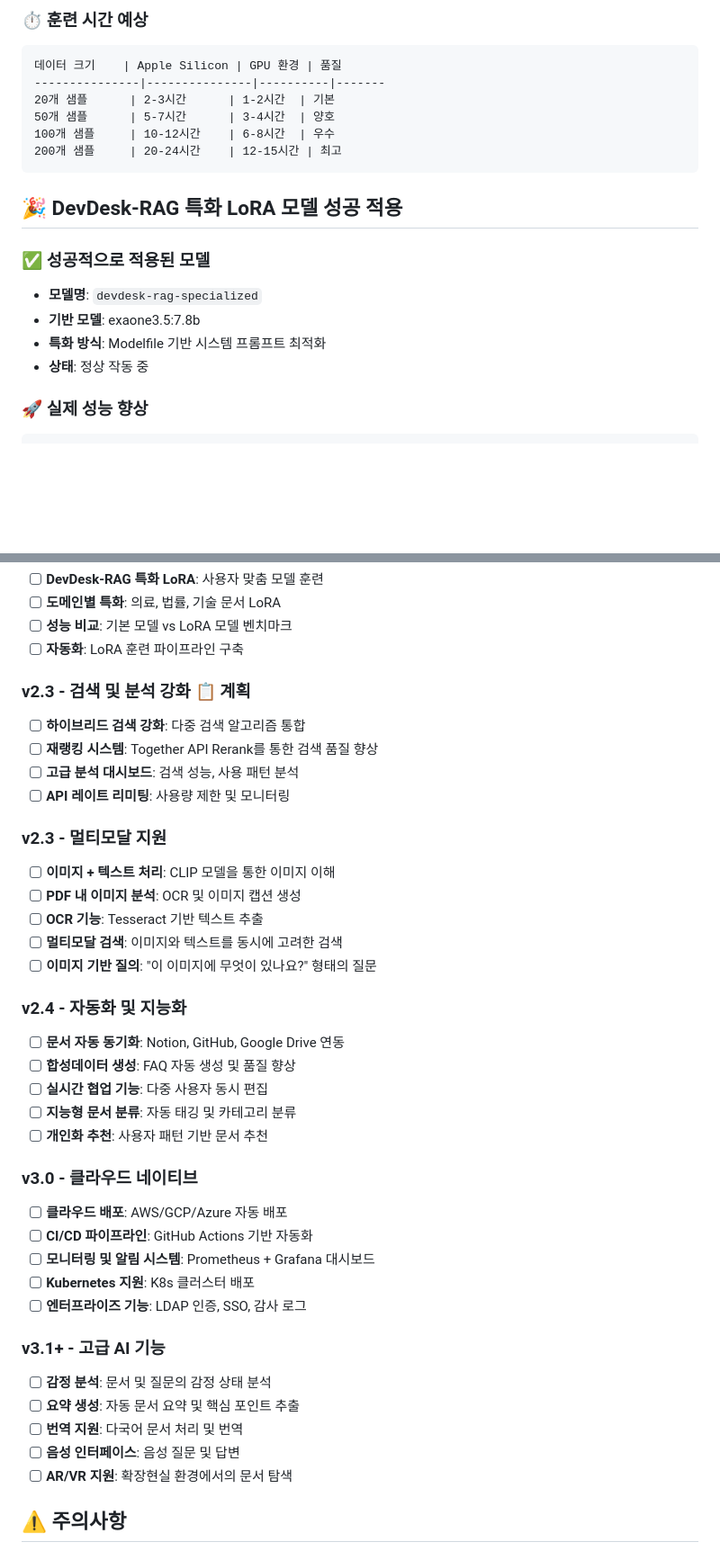
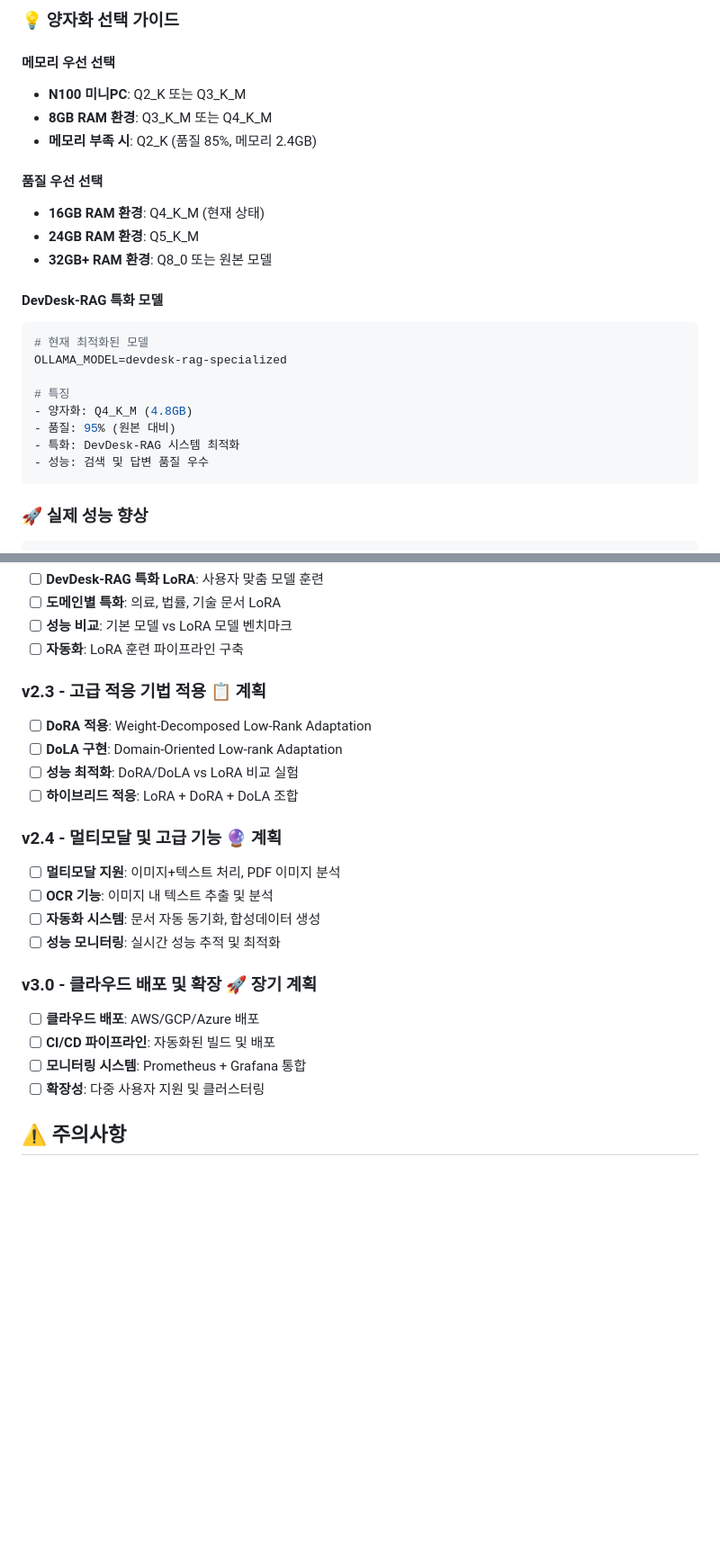
Before and after one commit to LEEYH205/devdeskRAG, a Markdown page: README.md, 2 parts joined by grey strips. Shown: that part at 90% size. GitHub-like rendering; blank space fills up the shorter version.

````diff
--- a/README.md
+++ b/README.md
@@ -337,22 +324,28 @@ OLLAMA_MODEL=devdesk-rag-lora python app.py
 ```
 
-### **⏱️ 훈련 시간 예상**
+### **💡 양자화 선택 가이드**
+
+#### **메모리 우선 선택**
+- **N100 미니PC**: Q2_K 또는 Q3_K_M
+- **8GB RAM 환경**: Q3_K_M 또는 Q4_K_M
+- **메모리 부족 시**: Q2_K (품질 85%, 메모리 2.4GB)
+
+#### **품질 우선 선택**
+- **16GB RAM 환경**: Q4_K_M (현재 상태)
+- **24GB RAM 환경**: Q5_K_M
+- **32GB+ RAM 환경**: Q8_0 또는 원본 모델
+
+#### **DevDesk-RAG 특화 모델**
+```bash
+# 현재 최적화된 모델
+OLLAMA_MODEL=devdesk-rag-specialized
+
+# 특징
+- 양자화: Q4_K_M (4.8GB)
+- 품질: 95% (원본 대비)
+- 특화: DevDesk-RAG 시스템 최적화
+- 성능: 검색 및 답변 품질 우수
 ```
-데이터 크기    | Apple Silicon | GPU 환경 | 품질
----------------|---------------|----------|-------
-20개 샘플      | 2-3시간      | 1-2시간  | 기본
-50개 샘플      | 5-7시간      | 3-4시간  | 양호
-100개 샘플     | 10-12시간    | 6-8시간  | 우수
-200개 샘플     | 20-24시간    | 12-15시간 | 최고
-```
-
-## 🎉 **DevDesk-RAG 특화 LoRA 모델 성공 적용**
-
-### **✅ 성공적으로 적용된 모델**
-- **모델명**: `devdesk-rag-specialized`
-- **기반 모델**: exaone3.5:7.8b
-- **특화 방식**: Modelfile 기반 시스템 프롬프트 최적화
-- **상태**: 정상 작동 중
 
 ### **🚀 실제 성능 향상**
 ```
@@ -418,39 +411,23 @@ PARAMETER num_ctx 8192
 - [ ] **성능 비교**: 기본 모델 vs LoRA 모델 벤치마크
 - [ ] **자동화**: LoRA 훈련 파이프라인 구축
 
-### **v2.3 - 검색 및 분석 강화** 📋 **계획**
-- [ ] **하이브리드 검색 강화**: 다중 검색 알고리즘 통합
-- [ ] **재랭킹 시스템**: Together API Rerank를 통한 검색 품질 향상
-- [ ] **고급 분석 대시보드**: 검색 성능, 사용 패턴 분석
-- [ ] **API 레이트 리미팅**: 사용량 제한 및 모니터링
+### **v2.3 - 고급 적응 기법 적용** 📋 **계획**
+- [ ] **DoRA 적용**: Weight-Decomposed Low-Rank Adaptation
+- [ ] **DoLA 구현**: Domain-Oriented Low-rank Adaptation
+- [ ] **성능 최적화**: DoRA/DoLA vs LoRA 비교 실험
+- [ ] **하이브리드 적응**: LoRA + DoRA + DoLA 조합
 
-### **v2.3 - 멀티모달 지원**
-- [ ] **이미지 + 텍스트 처리**: CLIP 모델을 통한 이미지 이해
-- [ ] **PDF 내 이미지 분석**: OCR 및 이미지 캡션 생성
-- [ ] **OCR 기능**: Tesseract 기반 텍스트 추출
-- [ ] **멀티모달 검색**: 이미지와 텍스트를 동시에 고려한 검색
-- [ ] **이미지 기반 질의**: "이 이미지에 무엇이 있나요?" 형태의 질문
+### **v2.4 - 멀티모달 및 고급 기능** 🔮 **계획**
+- [ ] **멀티모달 지원**: 이미지+텍스트 처리, PDF 이미지 분석
+- [ ] **OCR 기능**: 이미지 내 텍스트 추출 및 분석
+- [ ] **자동화 시스템**: 문서 자동 동기화, 합성데이터 생성
+- [ ] **성능 모니터링**: 실시간 성능 추적 및 최적화
 
-### **v2.4 - 자동화 및 지능화**
-- [ ] **문서 자동 동기화**: Notion, GitHub, Google Drive 연동
-- [ ] **합성데이터 생성**: FAQ 자동 생성 및 품질 향상
-- [ ] **실시간 협업 기능**: 다중 사용자 동시 편집
-- [ ] **지능형 문서 분류**: 자동 태깅 및 카테고리 분류
-- [ ] **개인화 추천**: 사용자 패턴 기반 문서 추천
-
-### **v3.0 - 클라우드 네이티브**
-- [ ] **클라우드 배포**: AWS/GCP/Azure 자동 배포
-- [ ] **CI/CD 파이프라인**: GitHub Actions 기반 자동화
-- [ ] **모니터링 및 알림 시스템**: Prometheus + Grafana 대시보드
-- [ ] **Kubernetes 지원**: K8s 클러스터 배포
-- [ ] **엔터프라이즈 기능**: LDAP 인증, SSO, 감사 로그
-
-### **v3.1+ - 고급 AI 기능**
-- [ ] **감정 분석**: 문서 및 질문의 감정 상태 분석
-- [ ] **요약 생성**: 자동 문서 요약 및 핵심 포인트 추출
-- [ ] **번역 지원**: 다국어 문서 처리 및 번역
-- [ ] **음성 인터페이스**: 음성 질문 및 답변
-- [ ] **AR/VR 지원**: 확장현실 환경에서의 문서 탐색
+### **v3.0 - 클라우드 배포 및 확장** 🚀 **장기 계획**
+- [ ] **클라우드 배포**: AWS/GCP/Azure 배포
+- [ ] **CI/CD 파이프라인**: 자동화된 빌드 및 배포
+- [ ] **모니터링 시스템**: Prometheus + Grafana 통합
+- [ ] **확장성**: 다중 사용자 지원 및 클러스터링
 
 ## ⚠️ **주의사항**
 
````
Also changed, not shown: other parts of README.md (+47 -60 lines).
